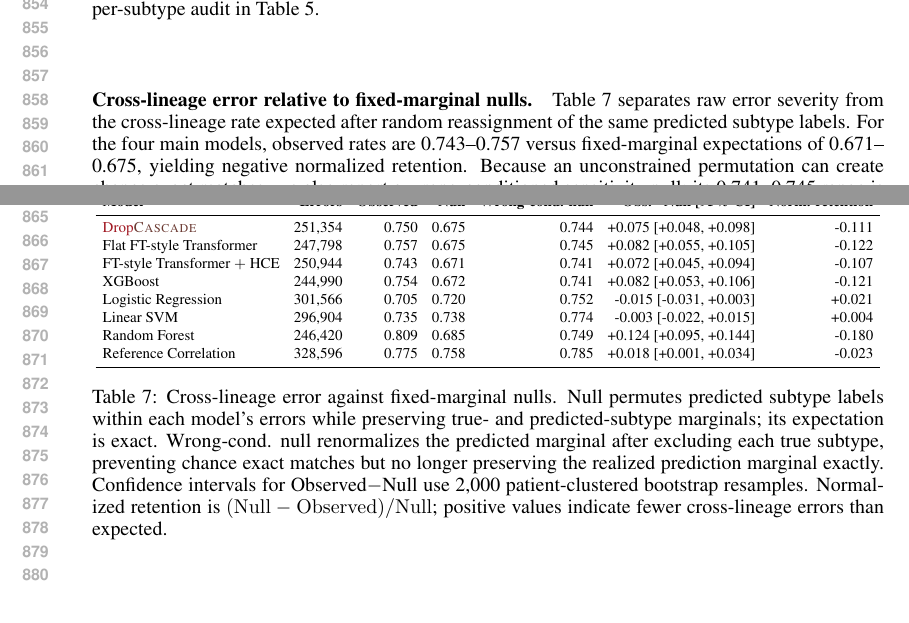
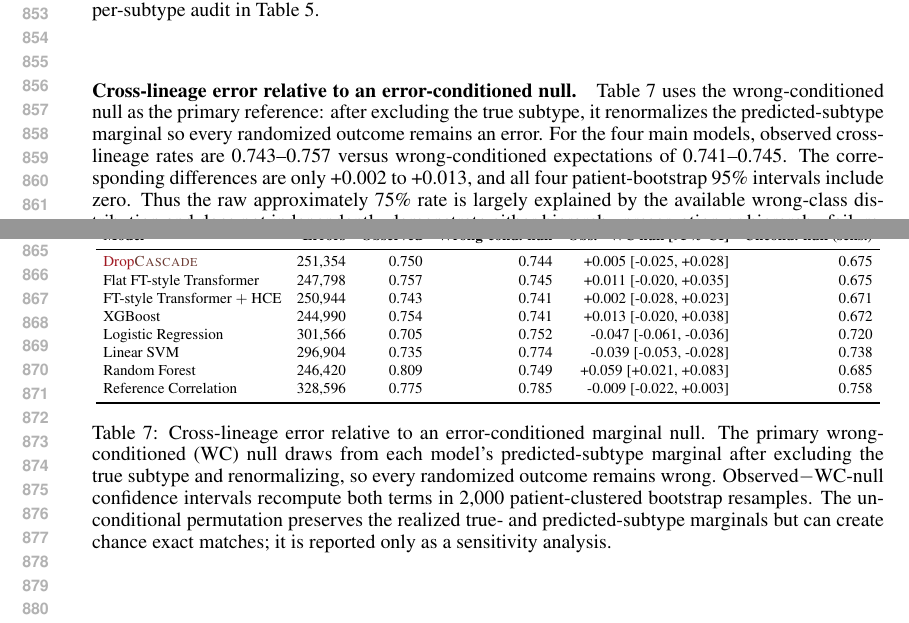
Before and after one commit to Yiling-Ma/-ICLR--APT, a LaTeX paper (iclr2027_conference.tex, which reads tables/hierarchy_error_null.tex): two parts of pages 16 and 17 of 22, joined at a grey line, cut so that both start at the same text. Compiled offline with pdfLaTeX.

Commit message:
Condition cross-lineage null on errors

```diff
--- a/iclr2027_conference.tex
+++ b/iclr2027_conference.tex
@@ -296,16 +296,18 @@ For continuity with common long-tail reporting, Table~\ref{tab:tail_head} aggreg
 
 \input{tables/tail_head}
 
-\paragraph{Cross-lineage error relative to fixed-marginal nulls.}
-Table~\ref{tab:hierarchy_error_null} separates raw error severity from the
-cross-lineage rate expected after random reassignment of the same predicted
-subtype labels. For the four main models, observed rates are 0.743--0.757 versus
-fixed-marginal expectations of 0.671--0.675, yielding negative normalized
-retention. Because an unconstrained permutation can create chance exact matches,
-we also report a wrong-conditioned sensitivity null; its 0.741--0.745 range is
-close to, but not above, the observed rates. Thus the raw 75\% cross-lineage
-finding does not show that these models preserve more hierarchy than their class
-marginals predict.
+\paragraph{Cross-lineage error relative to an error-conditioned null.}
+Table~\ref{tab:hierarchy_error_null} uses the wrong-conditioned null as the
+primary reference: after excluding the true subtype, it renormalizes the
+predicted-subtype marginal so every randomized outcome remains an error. For the
+four main models, observed cross-lineage rates are 0.743--0.757 versus
+wrong-conditioned expectations of 0.741--0.745. The corresponding differences
+are only +0.002 to +0.013, and all four patient-bootstrap 95\% intervals include
+zero. Thus the raw approximately 75\% rate is largely explained by the available
+wrong-class distribution and does not independently demonstrate either
+hierarchy preservation or hierarchy failure. The unconditional permutation,
+which can create chance exact matches and therefore uses a different sample
+space, is retained only as a sensitivity analysis.
 
 \input{tables/hierarchy_error_null}
 
--- a/tables/hierarchy_error_null.tex
+++ b/tables/hierarchy_error_null.tex
@@ -1,24 +1,24 @@
 \begin{table}[H]
 \centering
 \small
-\setlength{\tabcolsep}{4.2pt}
+\setlength{\tabcolsep}{4.5pt}
 \renewcommand{\arraystretch}{1.08}
 \resizebox{\columnwidth}{!}{
-\begin{tabular}{lrrrrrr}
+\begin{tabular}{lrrrrr}
 \toprule
-\textbf{Model} & \textbf{Errors} & \textbf{Observed} & \textbf{Null} & \textbf{Wrong-cond. null} & \textbf{Obs.$-$Null [95\% CI]} & \textbf{Norm. retention} \\
+\textbf{Model} & \textbf{Errors} & \textbf{Observed} & \textbf{Wrong-cond. null} & \textbf{Obs.$-$WC null [95\% CI]} & \textbf{Uncond. null (sens.)} \\
 \midrule
-\ourmethod{} & 251,354 & 0.750 & 0.675 & 0.744 & +0.075 [+0.048, +0.098] & -0.111 \\
-Flat FT-style Transformer & 247,798 & 0.757 & 0.675 & 0.745 & +0.082 [+0.055, +0.105] & -0.122 \\
-FT-style Transformer $+$ HCE & 250,944 & 0.743 & 0.671 & 0.741 & +0.072 [+0.045, +0.094] & -0.107 \\
-XGBoost & 244,990 & 0.754 & 0.672 & 0.741 & +0.082 [+0.053, +0.106] & -0.121 \\
-Logistic Regression & 301,566 & 0.705 & 0.720 & 0.752 & -0.015 [-0.031, +0.003] & +0.021 \\
-Linear SVM & 296,904 & 0.735 & 0.738 & 0.774 & -0.003 [-0.022, +0.015] & +0.004 \\
-Random Forest & 246,420 & 0.809 & 0.685 & 0.749 & +0.124 [+0.095, +0.144] & -0.180 \\
-Reference Correlation & 328,596 & 0.775 & 0.758 & 0.785 & +0.018 [+0.001, +0.034] & -0.023 \\
+\ourmethod{} & 251,354 & 0.750 & 0.744 & +0.005 [-0.025, +0.028] & 0.675 \\
+Flat FT-style Transformer & 247,798 & 0.757 & 0.745 & +0.011 [-0.020, +0.035] & 0.675 \\
+FT-style Transformer $+$ HCE & 250,944 & 0.743 & 0.741 & +0.002 [-0.028, +0.023] & 0.671 \\
+XGBoost & 244,990 & 0.754 & 0.741 & +0.013 [-0.020, +0.038] & 0.672 \\
+Logistic Regression & 301,566 & 0.705 & 0.752 & -0.047 [-0.061, -0.036] & 0.720 \\
+Linear SVM & 296,904 & 0.735 & 0.774 & -0.039 [-0.053, -0.028] & 0.738 \\
+Random Forest & 246,420 & 0.809 & 0.749 & +0.059 [+0.021, +0.083] & 0.685 \\
+Reference Correlation & 328,596 & 0.775 & 0.785 & -0.009 [-0.022, +0.003] & 0.758 \\
 \bottomrule
 \end{tabular}
 }
-\caption{Cross-lineage error against fixed-marginal nulls. Null permutes predicted subtype labels within each model's errors while preserving true- and predicted-subtype marginals; its expectation is exact. Wrong-cond. null renormalizes the predicted marginal after excluding each true subtype, preventing chance exact matches but no longer preserving the realized prediction marginal exactly. Confidence intervals for Observed$-$Null use 2{,}000 patient-clustered bootstrap resamples. Normalized retention is $(\mathrm{Null}-\mathrm{Observed})/\mathrm{Null}$; positive values indicate fewer cross-lineage errors than expected.}
+\caption{Cross-lineage error relative to an error-conditioned marginal null. The primary wrong-conditioned (WC) null draws from each model's predicted-subtype marginal after excluding the true subtype and renormalizing, so every randomized outcome remains wrong. Observed$-$WC-null confidence intervals recompute both terms in 2{,}000 patient-clustered bootstrap resamples. The unconditional permutation preserves the realized true- and predicted-subtype marginals but can create chance exact matches; it is reported only as a sensitivity analysis.}
 \label{tab:hierarchy_error_null}
 \end{table}
```
Also changed, not shown: analysis/generated/hierarchy_error_null.csv (+9 -9 lines), main/results.tex (+2 -1 lines), output/pdf/APT-Bench_ICLR2027.pdf, 1 other file.
